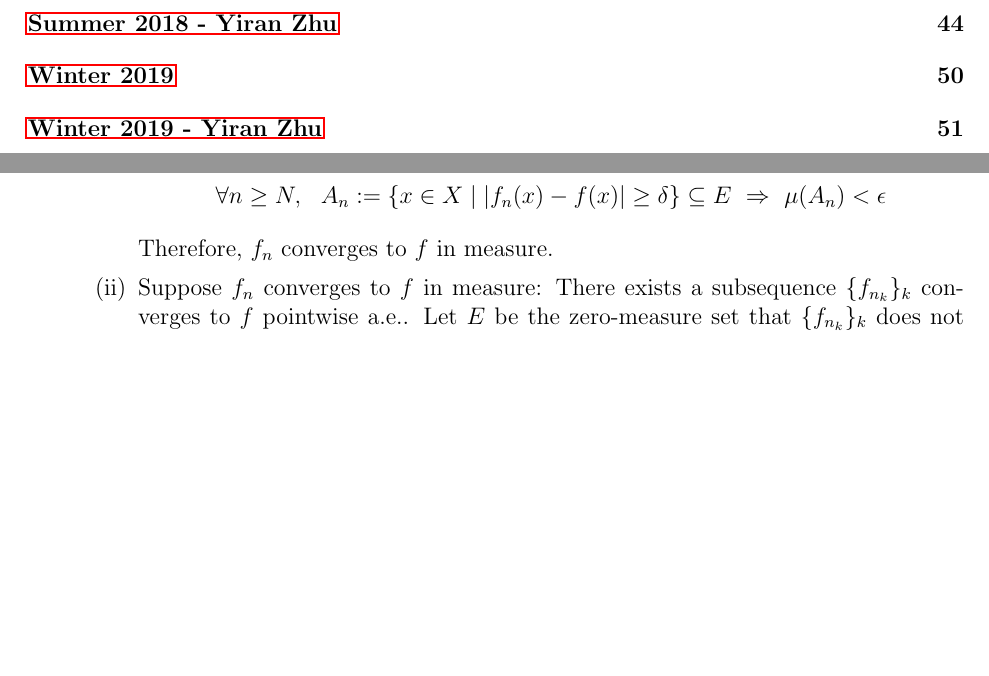
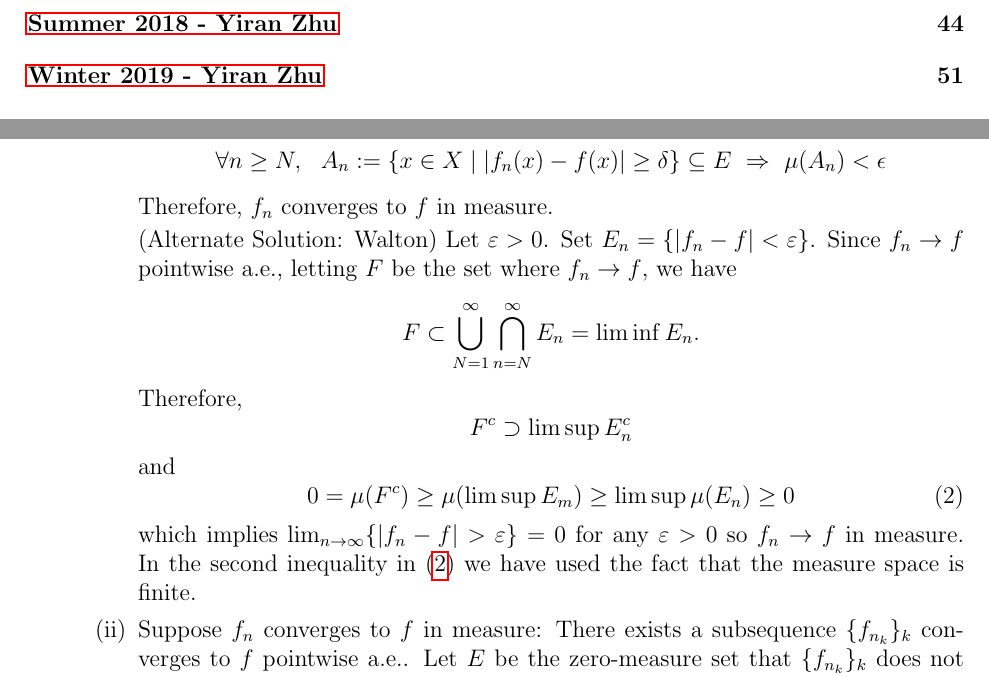
Before and after one commit to DowellChan/cu-an-sols, a LaTeX document (analysis_prelim_sols.tex, which reads analysis_sol_0818.tex): two parts of pages 1 and 48 of 55, joined at a grey line, cut so that both start at the same text, the shorter picture padded with empty space. Compiled offline with pdfLaTeX.

Commit message:
s18-8 alt sol

```diff
--- a/analysis_prelim_sols.tex
+++ b/analysis_prelim_sols.tex
@@ -39,6 +39,7 @@
 
 %\DeclareMathOperator{\supp}{supp}
 \DeclareMathOperator{\re}{Re}
+\DeclareMathOperator{\Ran}{Ran}
 
 \setcounter{secnumdepth}{0}
 
--- a/analysis_sol_0818.tex
+++ b/analysis_sol_0818.tex
@@ -193,6 +193,18 @@
 			$$
 			Therefore, $f_n$ converges to $f$ in measure.
 
+
+			(Alternate Solution: Walton)
+			Let $\ep >0$. Set $E_n = \{|f_n-f| < \ep\}$. Since $f_n \to f$ pointwise a.e., letting $F$ be the set where $f_n \to f$, we have
+				\[ F \subset \bigcup_{N=1}^\infty \bigcap_{n=N}^\infty E_n = \liminf E_n. \]
+			Therefore,
+				\[ F^c \supset \limsup E_n^c\]
+			and
+				\begin{equation}\label{eq:81} 0 = \mu(F^c) \ge \mu(\limsup E_m) \ge \limsup \mu(E_n) \ge 0 \end{equation}
+			which implies $\lim_{n \to \infty} \{ |f_n-f| > \ep\} =0$ for any $\ep>0$ so $f_n\to f$ in measure. In the second inequality in (\ref{eq:81}) we have used the fact that the measure space is finite.
+
+
+
 			\item Suppose $f_n$ converges to $f$ in measure: There exists a subsequence $\{f_{n_k}\}_k$ converges to $f$ pointwise a.e.. Let $E$ be the zero-measure set that $\{f_{n_k}\}_k$ does not converge to $f$. Then
 			fix $x\in X\backslash E$, for each $\epsilon > 0$, there exists $N\ge 1$ such that
 			$$
```
Also changed, not shown: analysis_prelim_sols.pdf, analysis_prelim_sols.tex (4 more changed lines), 3 other files.
